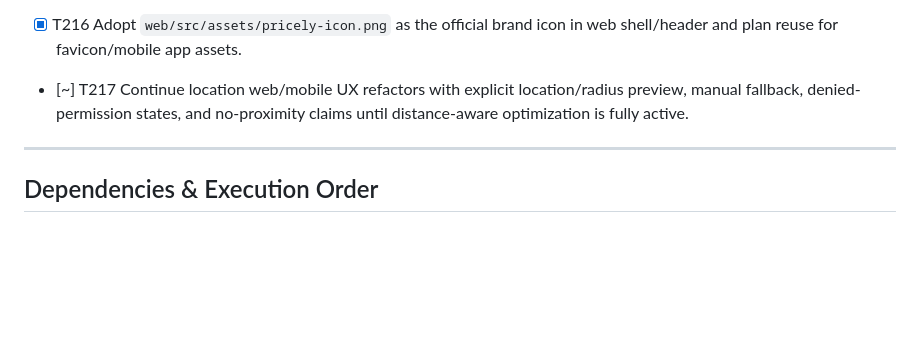
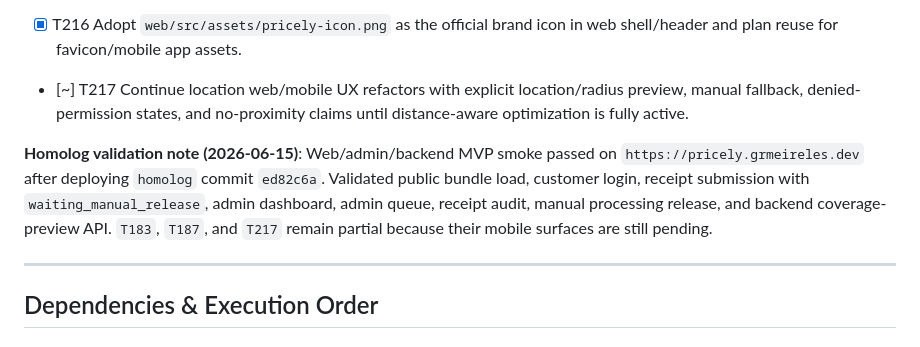
Before and after one commit to Gabrimeireles/Pricely, a Markdown page: specs/001-grocery-optimizer/tasks.md, the part around one of its changes. GitHub-like rendering; blank space fills up the shorter version.

Commit message:
docs update homolog MVP roadmap status

```diff
--- a/specs/001-grocery-optimizer/tasks.md
+++ b/specs/001-grocery-optimizer/tasks.md
@@ -554,6 +554,13 @@ Premium access and extra optimization credits are support/admin operations for n
 - [~] T215 Add mobile QR-code receipt submission flow that posts the scanned NFC-e URL to backend and shows submitted -> waiting release -> processing -> reward validated states in `mobile/lib/features/receipts/`
 - [X] T216 Adopt `web/src/assets/pricely-icon.png` as the official brand icon in web shell/header and plan reuse for favicon/mobile app assets.
 - [~] T217 Continue location web/mobile UX refactors with explicit location/radius preview, manual fallback, denied-permission states, and no-proximity claims until distance-aware optimization is fully active.
+
+**Homolog validation note (2026-06-15)**: Web/admin/backend MVP smoke passed on
+`https://pricely.grmeireles.dev` after deploying `homolog` commit `ed82c6a`.
+Validated public bundle load, customer login, receipt submission with
+`waiting_manual_release`, admin dashboard, admin queue, receipt audit, manual
+processing release, and backend coverage-preview API. `T183`, `T187`, and
+`T217` remain partial because their mobile surfaces are still pending.
 
 ---
 
```
Also changed, not shown: other parts of specs/001-grocery-optimizer/tasks.md (+1 -1 lines).
